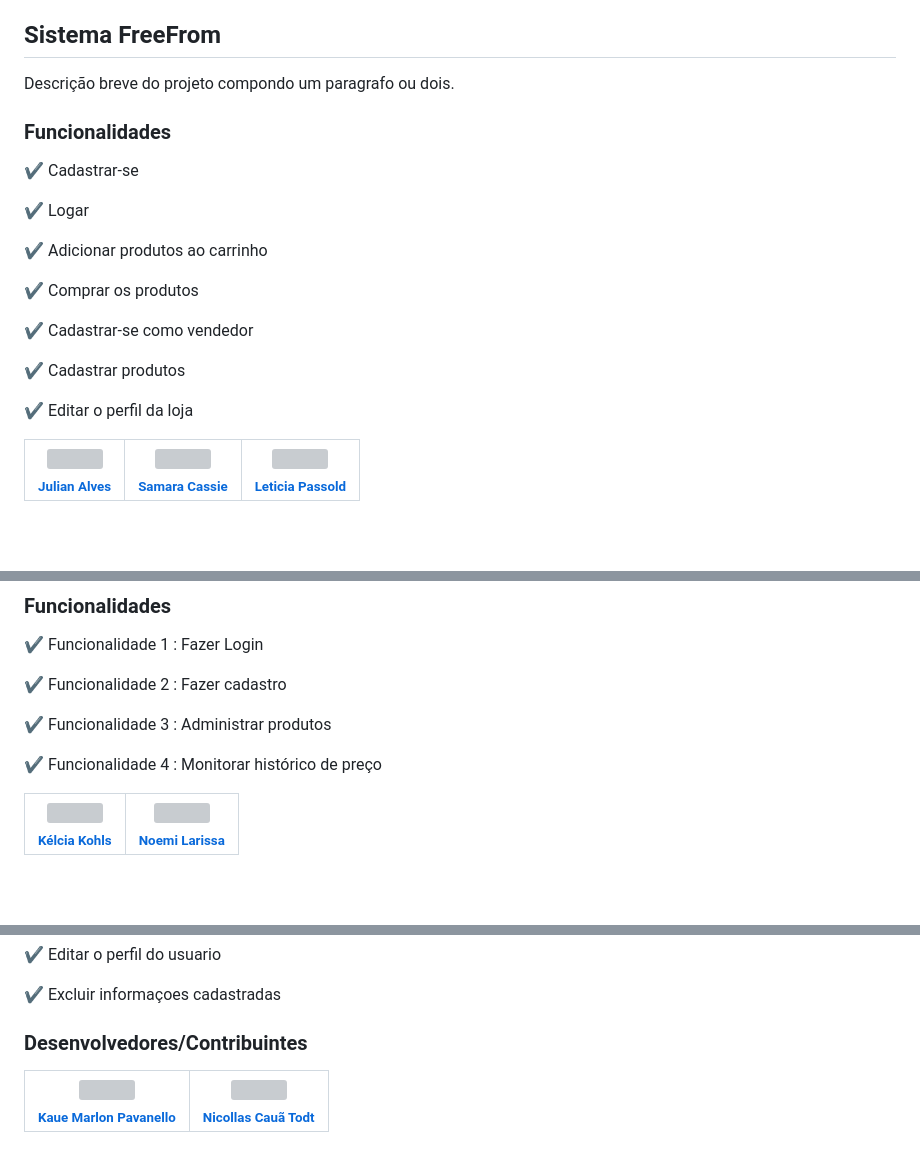
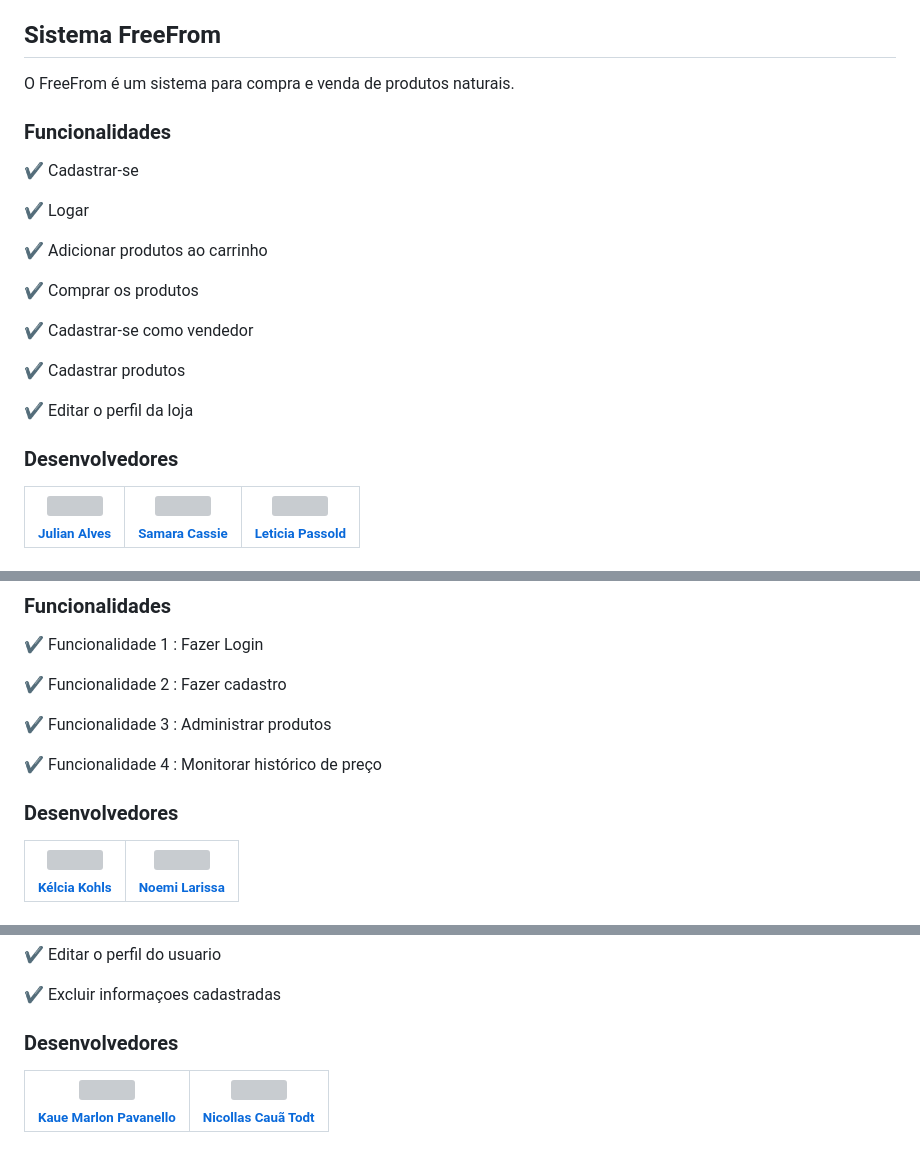
Before and after one commit to dbernardos/PI2023-1, a Markdown page: README.md, 3 parts joined by grey strips. Drawn GitHub-style; blank space fills up the shorter version; grey boxes are pictures that could not be loaded.

```diff
--- a/README.md
+++ b/README.md
@@ -17,7 +17,7 @@
 
 ## Sistema FreeFrom
 <p align="justify">
-  Descrição breve do projeto compondo um paragrafo ou dois.
+  O FreeFrom é um sistema para compra e venda de produtos naturais.
 </p>
 
 ### Funcionalidades
@@ -36,6 +36,8 @@
 
 :heavy_check_mark: Editar o perfil da loja
 
+### Desenvolvedores
+
 | [<img src="https://avatars.githubusercontent.com/u/116108866?v=4" width=115><br><sub>Julian Alves</sub>](https://github.com/JulianAlves006) |  [<img src="https://avatars.githubusercontent.com/u/76058965?v=4" width=115><br><sub>Samara Cassie</sub>](https://github.com/samaraCassie) |  [<img src="https://avatars.githubusercontent.com/u/110414761?v=4" width=115><br><sub>Leticia Passold</sub>](https://github.com/LeticiaPassold) |
 | :---: | :---: | :---:
 
@@ -53,6 +55,8 @@ O MyFinder é um monitorador de preços, que mantem o cadastro dos produtos dese
 :heavy_check_mark: Funcionalidade 3  : Administrar produtos
 
 :heavy_check_mark: Funcionalidade 4  : Monitorar histórico de preço
+
+### Desenvolvedores
 
 | [<img src="https://avatars.githubusercontent.com/u/110485657?s=48&v=4" width=115><br><sub>Kélcia Kohls</sub>](https://github.com/kelcia253) |  [<img src="https://avatars.githubusercontent.com/u/75365258?v=4" width=115><br><sub>Noemi Larissa</sub>](https://github.com/Diana-ops) |
 | :---: | :---:
@@ -171,7 +178,7 @@ campo para escrever caso haja alterações após o uso da medicação. :older_wo
 :heavy_check_mark: Excluir informaçoes cadastradas
 
 
-### Desenvolvedores/Contribuintes
+### Desenvolvedores
 
 | [<img src="https://avatars.githubusercontent.com/u/116108835?v=4" width=115><br><sub>Kaue Marlon Pavanello</sub>](https://github.com/0vidas) |  [<img src="https://avatars.githubusercontent.com/u/116108818?v=4" width=115><br><sub>Nicollas Cauã Todt</sub>](https://github.com/OFuturePica) |
 | :---: | :---:
```
Also changed, not shown: other parts of README.md (+4 -1 lines).
